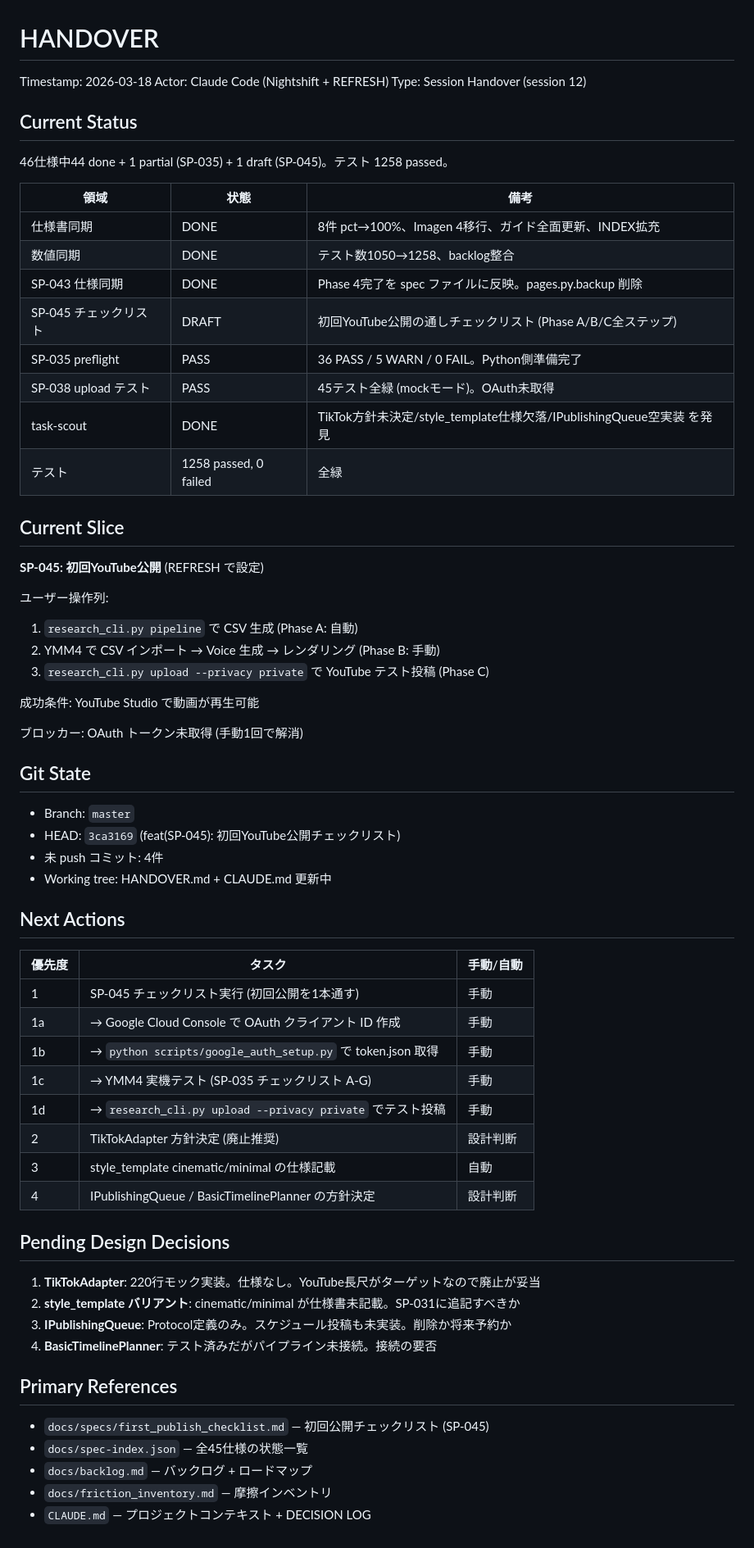
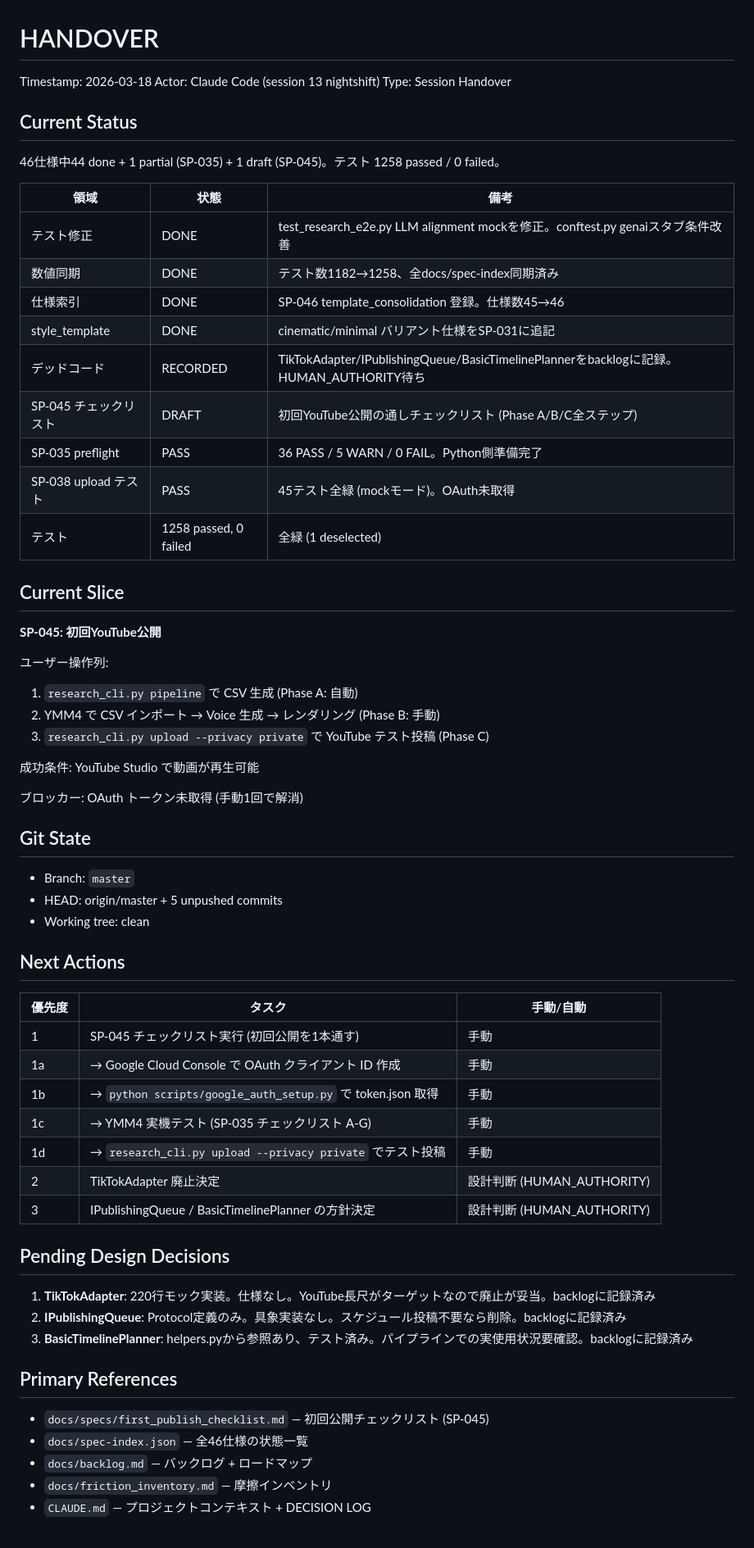
Before and after one commit to YuShimoji/NLMandSlideVideoGenerator, a Markdown page: docs/HANDOVER.md, the part around the change. Shown at 82% size. Rendered like a GitHub page.

Commit message:
docs: update HANDOVER.md for session 13 nightshift results

```diff
--- a/docs/HANDOVER.md
+++ b/docs/HANDOVER.md
@@ -1,27 +1,28 @@
 # HANDOVER
 
 Timestamp: 2026-03-18
-Actor: Claude Code (Nightshift + REFRESH)
-Type: Session Handover (session 12)
+Actor: Claude Code (session 13 nightshift)
+Type: Session Handover
 
 ## Current Status
 
-46仕様中44 done + 1 partial (SP-035) + 1 draft (SP-045)。テスト 1258 passed。
+46仕様中44 done + 1 partial (SP-035) + 1 draft (SP-045)。テスト 1258 passed / 0 failed。
 
 | 領域 | 状態 | 備考 |
 |------|------|------|
-| 仕様書同期 | DONE | 8件 pct→100%、Imagen 4移行、ガイド全面更新、INDEX拡充 |
-| 数値同期 | DONE | テスト数1050→1258、backlog整合 |
-| SP-043 仕様同期 | DONE | Phase 4完了を spec ファイルに反映。pages.py.backup 削除 |
+| テスト修正 | DONE | test_research_e2e.py LLM alignment mockを修正。conftest.py genaiスタブ条件改善 |
+| 数値同期 | DONE | テスト数1182→1258、全docs/spec-index同期済み |
+| 仕様索引 | DONE | SP-046 template_consolidation 登録。仕様数45→46 |
+| style_template | DONE | cinematic/minimal バリアント仕様をSP-031に追記 |
+| デッドコード | RECORDED | TikTokAdapter/IPublishingQueue/BasicTimelinePlannerをbacklogに記録。HUMAN_AUTHORITY待ち |
 | SP-045 チェックリスト | DRAFT | 初回YouTube公開の通しチェックリスト (Phase A/B/C全ステップ) |
 | SP-035 preflight | PASS | 36 PASS / 5 WARN / 0 FAIL。Python側準備完了 |
 | SP-038 upload テスト | PASS | 45テスト全緑 (mockモード)。OAuth未取得 |
-| task-scout | DONE | TikTok方針未決定/style_template仕様欠落/IPublishingQueue空実装 を発見 |
-| テスト | 1258 passed, 0 failed | 全緑 |
+| テスト | 1258 passed, 0 failed | 全緑 (1 deselected) |
 
 ## Current Slice
 
-**SP-045: 初回YouTube公開** (REFRESH で設定)
+**SP-045: 初回YouTube公開**
 
 ユーザー操作列:
 1. `research_cli.py pipeline` で CSV 生成 (Phase A: 自動)
@@ -35,9 +36,8 @@ Type: Session Handover (session 12)
 ## Git State
 
 - Branch: `master`
-- HEAD: `3ca3169` (feat(SP-045): 初回YouTube公開チェックリスト)
-- 未 push コミット: 4件
-- Working tree: HANDOVER.md + CLAUDE.md 更新中
+- HEAD: origin/master + 5 unpushed commits
+- Working tree: clean
 
 ## Next Actions
 
@@ -48,21 +48,19 @@ Type: Session Handover (session 12)
 | 1b | → `python scripts/google_auth_setup.py` で token.json 取得 | 手動 |
 | 1c | → YMM4 実機テスト (SP-035 チェックリスト A-G) | 手動 |
 | 1d | → `research_cli.py upload --privacy private` でテスト投稿 | 手動 |
-| 2 | TikTokAdapter 方針決定 (廃止推奨) | 設計判断 |
-| 3 | style_template cinematic/minimal の仕様記載 | 自動 |
-| 4 | IPublishingQueue / BasicTimelinePlanner の方針決定 | 設計判断 |
+| 2 | TikTokAdapter 廃止決定 | 設計判断 (HUMAN_AUTHORITY) |
+| 3 | IPublishingQueue / BasicTimelinePlanner の方針決定 | 設計判断 (HUMAN_AUTHORITY) |
 
 ## Pending Design Decisions
 
-1. **TikTokAdapter**: 220行モック実装。仕様なし。YouTube長尺がターゲットなので廃止が妥当
-2. **style_template バリアント**: cinematic/minimal が仕様書未記載。SP-031に追記すべきか
-3. **IPublishingQueue**: Protocol定義のみ。スケジュール投稿も未実装。削除か将来予約か
-4. **BasicTimelinePlanner**: テスト済みだがパイプライン未接続。接続の要否
+1. **TikTokAdapter**: 220行モック実装。仕様なし。YouTube長尺がターゲットなので廃止が妥当。backlogに記録済み
+2. **IPublishingQueue**: Protocol定義のみ。具象実装なし。スケジュール投稿不要なら削除。backlogに記録済み
+3. **BasicTimelinePlanner**: helpers.pyから参照あり、テスト済み。パイプラインでの実使用状況要確認。backlogに記録済み
 
 ## Primary References
 
 - `docs/specs/first_publish_checklist.md` — 初回公開チェックリスト (SP-045)
-- `docs/spec-index.json` — 全45仕様の状態一覧
+- `docs/spec-index.json` — 全46仕様の状態一覧
 - `docs/backlog.md` — バックログ + ロードマップ
 - `docs/friction_inventory.md` — 摩擦インベントリ
 - `CLAUDE.md` — プロジェクトコンテキスト + DECISION LOG
```
